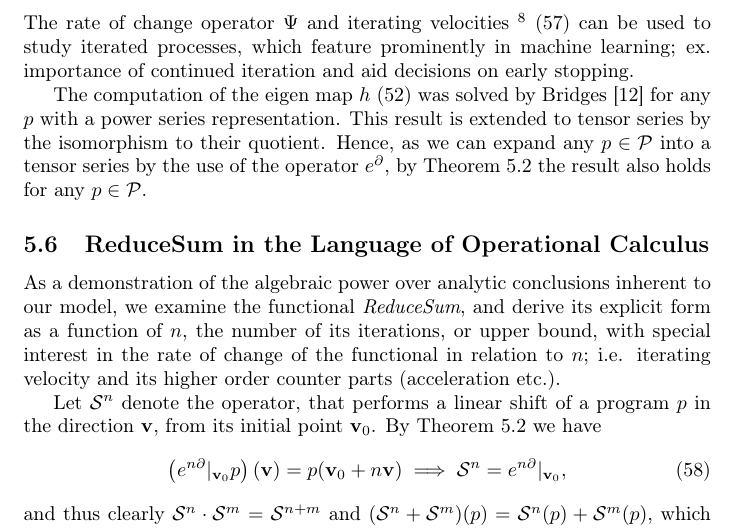
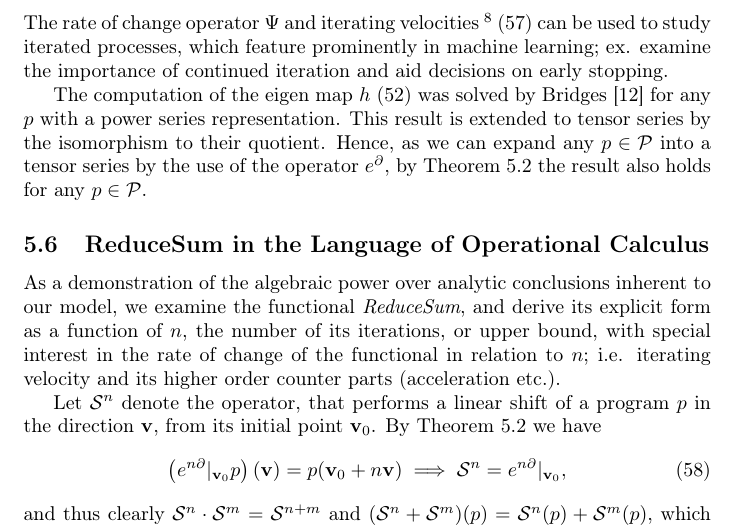
Before and after one commit to ZigaSajovic/Operational-Calculus-for-Differentiable-Programming, a LaTeX paper (latex/main.tex, which reads latex/Iterators.tex): part of page 17 of 20, cut so that both start at the same text. Compiled offline with pdfLaTeX.

Commit message:
clearer read

```diff
--- a/latex/Iterators.tex
+++ b/latex/Iterators.tex
@@ -43,7 +43,7 @@ the iterating velocities of any iterate at the fixed point $\vv_f$ are constantl
   \end{equation}
 The rate of change operator $\Psi$ and iterating velocities
 \footnote{Higher derivatives can be derived by induction.}
-\eqref{eq:iter_vel} can be used to study iterated processes, which feature prominently in machine learning; ex. importance of continued iteration and aid decisions on early stopping.
+\eqref{eq:iter_vel} can be used to study iterated processes, which feature prominently in machine learning; ex. examine the importance of continued iteration and aid decisions on early stopping.
 
 The computation of the eigen map $h$ \eqref{eq:kh} was solved by Bridges \cite{bridges2016solution} for any $p$ with a power series representation. This result is extended to tensor series by the isomorphism to their quotient. Hence, as we can expand any $p\in\dP$ into a tensor series by the use of the operator $e^\D$, by Theorem $\ref{izr:e^d}$ the result also holds for any $p\in\dP$.
 
```
